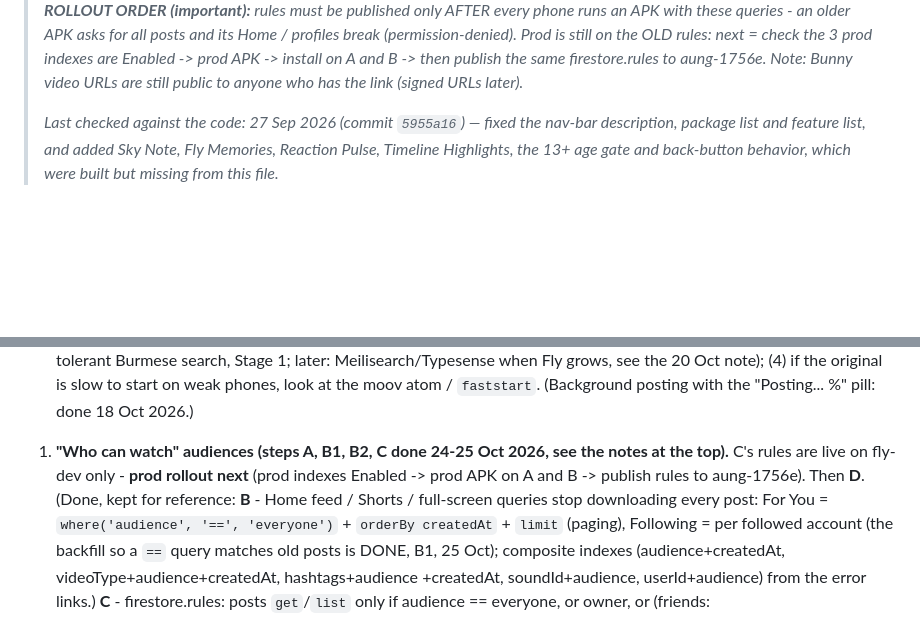
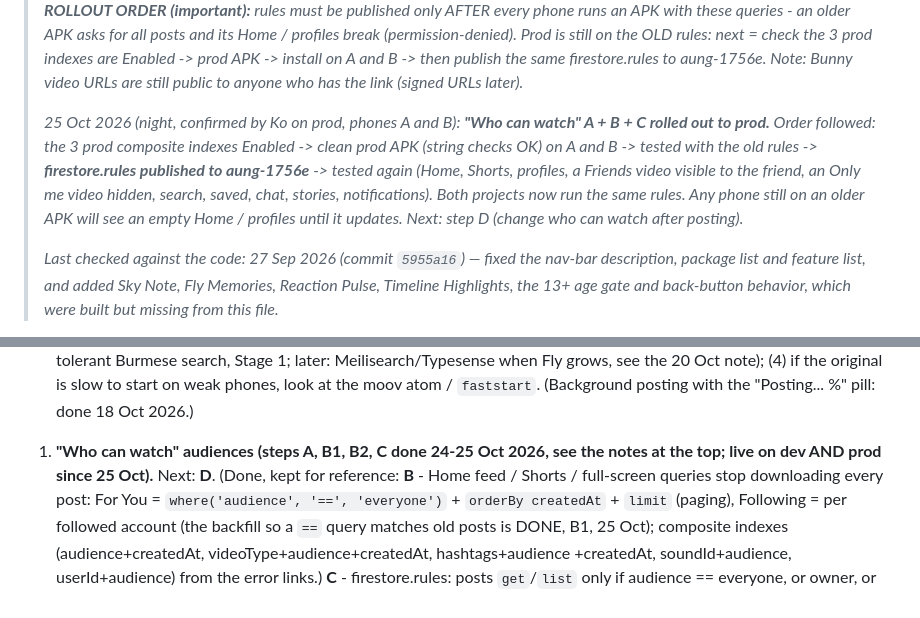
Before and after one commit to starlayaungmim32680-spec/aung, a Markdown page: AI_CONTEXT.md, 2 parts joined by grey strips. Drawn GitHub-style; blank space fills up the shorter version.

Commit message:
AI_CONTEXT: Who can watch A+B+C live on prod (25 Oct)
Co-Authored-By: Claude Opus 5.5 <noreply@anthropic.com>

Claude-Session: https://claude.ai/code/session_01KZjeHv22xaQvQH6iTxmJm5

```diff
--- a/AI_CONTEXT.md
+++ b/AI_CONTEXT.md
@@ -653,6 +653,16 @@ OK). Play Console: Terms URL =
 > prod indexes are Enabled -> prod APK -> install on A and B -> then
 > publish the same firestore.rules to aung-1756e. Note: Bunny video URLs
 > are still public to anyone who has the link (signed URLs later)._
+>
+> _25 Oct 2026 (night, confirmed by Ko on prod, phones A and B): **"Who
+> can watch" A + B + C rolled out to prod.** Order followed: the 3 prod
+> composite indexes Enabled -> clean prod APK (string checks OK) on A and
+> B -> tested with the old rules -> **firestore.rules published to
+> aung-1756e** -> tested again (Home, Shorts, profiles, a Friends video
+> visible to the friend, an Only me video hidden, search, saved, chat,
+> stories, notifications). Both projects now run the same rules. Any
+> phone still on an older APK will see an empty Home / profiles until it
+> updates. Next: step D (change who can watch after posting)._
 >
 >
 > _Last checked against the code: 27 Sep 2026 (commit `5955a16`) — fixed
@@ -2488,9 +2498,8 @@ others only see it once encoded (Bunny webhook).
     posting with the "Posting... %" pill: done 18 Oct 2026.)
 
 001. **"Who can watch" audiences (steps A, B1, B2, C done 24-25 Oct
-    2026, see the notes at the top).** C's rules are live on fly-dev
-    only - **prod rollout next** (prod indexes Enabled -> prod APK on A
-    and B -> publish rules to aung-1756e). Then **D**. (Done, kept for reference: **B** - Home feed / Shorts / full-screen queries stop downloading
+    2026, see the notes at the top; live on dev AND prod since 25 Oct).**
+    Next: **D**. (Done, kept for reference: **B** - Home feed / Shorts / full-screen queries stop downloading
     every post: For You = `where('audience', '==', 'everyone')` +
     `orderBy createdAt` + `limit` (paging), Following = per followed
     account (the backfill so a `==` query matches old posts is DONE,
```
